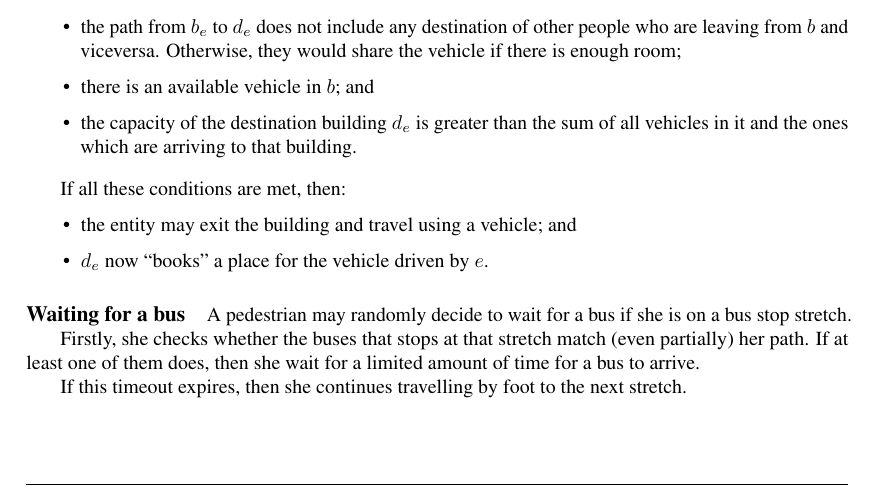
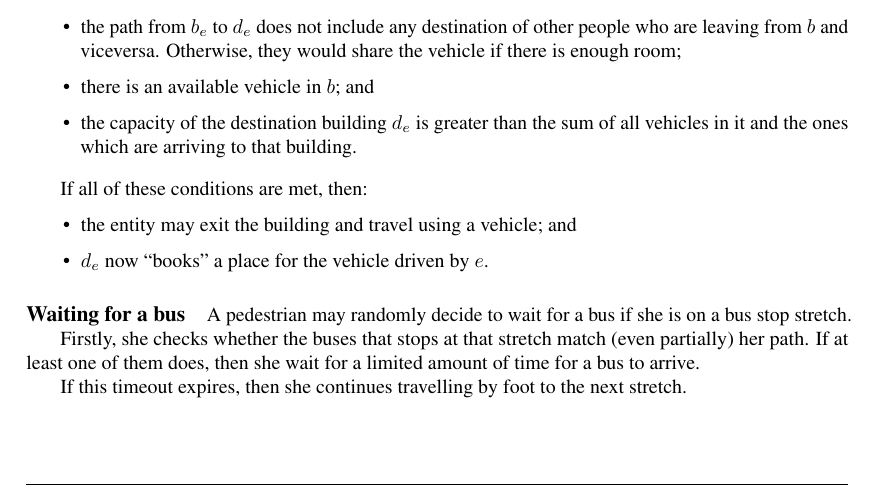
Before and after one commit to StefanoMunari/acts-docs, a LaTeX document (report.tex, which reads sections/solutionDesign/communication_protocols/app-interactions.tex): part of page 23 of 24, cut so that both start at the same text. Compiled offline with pdfLaTeX.

Commit message:
docs: Minor changes to application interactions
See: #13.

```diff
--- a/sections/solutionDesign/communication_protocols/app-interactions.tex
+++ b/sections/solutionDesign/communication_protocols/app-interactions.tex
@@ -64,7 +64,7 @@ foot. She can leave only if:
     of all vehicles in it and the ones which are arriving to that building.
 \end{itemize}
 
-If all these conditions are met, then:
+If all of these conditions are met, then:
 \begin{itemize}
   \item the entity may exit the building and travel using a vehicle; and
   \item $d_e$ now ``books'' a place for the vehicle driven by $e$.
```
